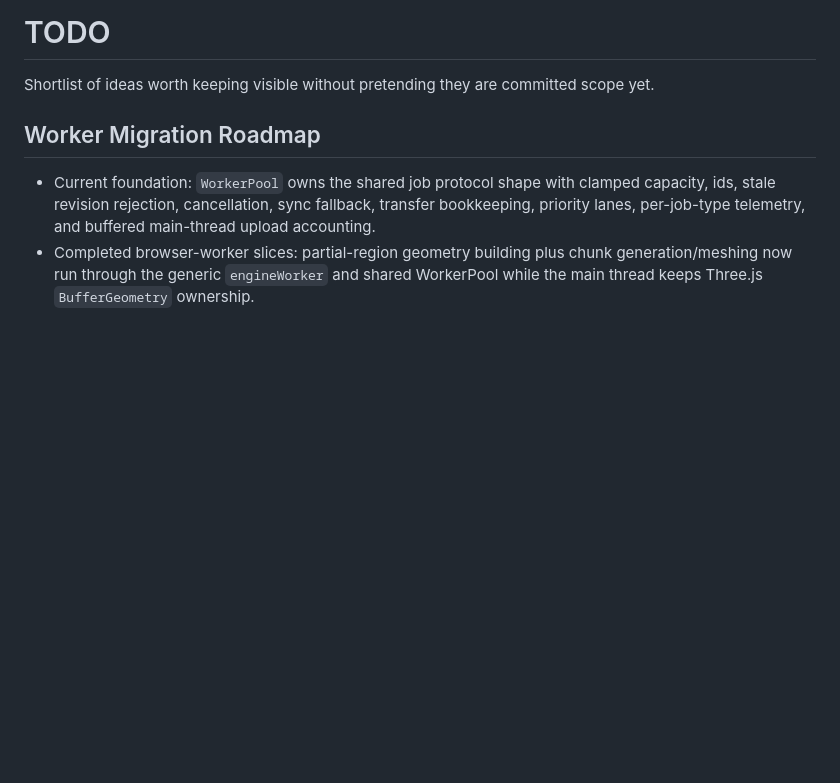
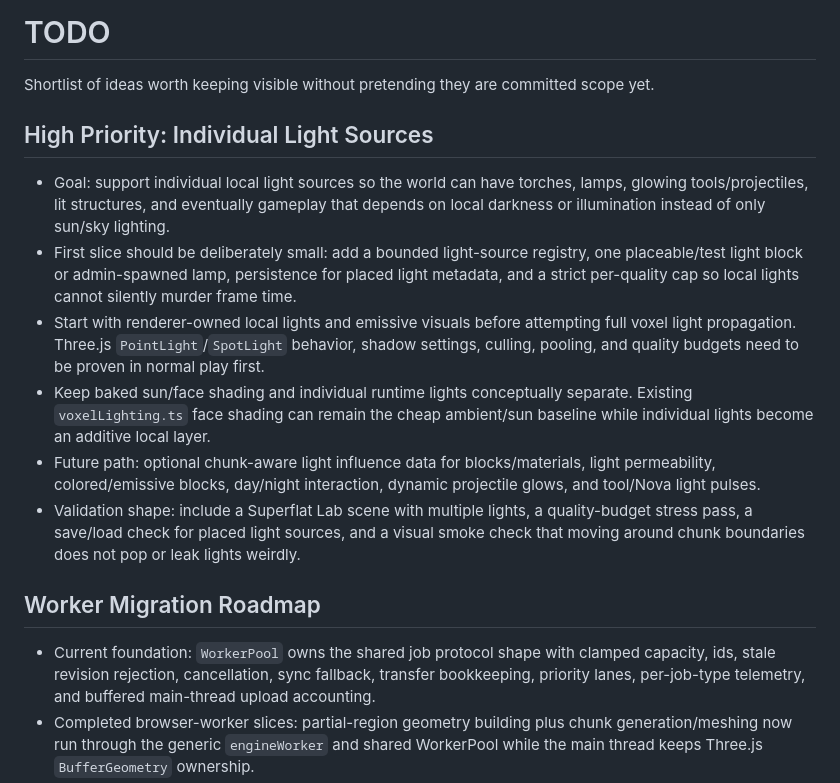
Before and after one commit to apolito53/voxel-engine, a Markdown page: TODO.md, the part around the change. GitHub-like rendering; blank space fills up the shorter version.

Commit message:
Prioritize individual light sources
Promote individual local light sources into TODO.md as a high-priority engine
track. The note frames the goal around torches, lamps, glowing tools/projectiles,
lit structures, and future darkness/illumination gameplay rather than leaving the
idea buried as a vague lighting wish.

Keep the first slice intentionally bounded: a light-source registry, one
placeable or admin-spawned test light, persistence for placed light metadata, and
strict per-quality caps. The plan calls for renderer-owned local lights and
emissive visuals before attempting voxel light propagation, while preserving the
existing sun/face shading path as the cheap baseline.

Validation:
- npm.cmd run docs:check
- git diff --check

```diff
--- a/TODO.md
+++ b/TODO.md
@@ -1,6 +1,30 @@
 # TODO
 
 Shortlist of ideas worth keeping visible without pretending they are committed scope yet.
+
+## High Priority: Individual Light Sources
+
+- Goal: support individual local light sources so the world can have torches,
+  lamps, glowing tools/projectiles, lit structures, and eventually gameplay that
+  depends on local darkness or illumination instead of only sun/sky lighting.
+- First slice should be deliberately small: add a bounded light-source registry,
+  one placeable/test light block or admin-spawned lamp, persistence for placed
+  light metadata, and a strict per-quality cap so local lights cannot silently
+  murder frame time.
+- Start with renderer-owned local lights and emissive visuals before attempting
+  full voxel light propagation. Three.js `PointLight`/`SpotLight` behavior,
+  shadow settings, culling, pooling, and quality budgets need to be proven in
+  normal play first.
+- Keep baked sun/face shading and individual runtime lights conceptually
+  separate. Existing `voxelLighting.ts` face shading can remain the cheap
+  ambient/sun baseline while individual lights become an additive local layer.
+- Future path: optional chunk-aware light influence data for blocks/materials,
+  light permeability, colored/emissive blocks, day/night interaction, dynamic
+  projectile glows, and tool/Nova light pulses.
+- Validation shape: include a Superflat Lab scene with multiple lights, a
+  quality-budget stress pass, a save/load check for placed light sources, and a
+  visual smoke check that moving around chunk boundaries does not pop or leak
+  lights weirdly.
 
 ## Worker Migration Roadmap
 
```
